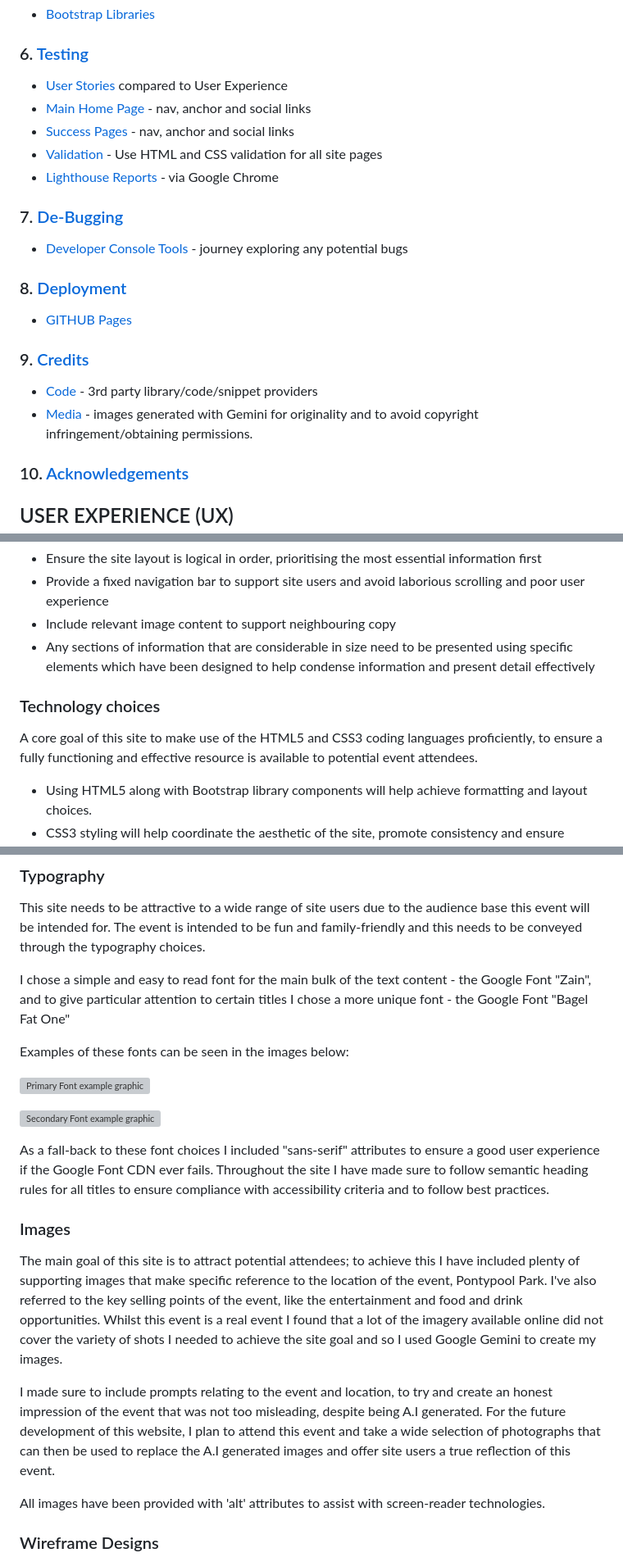
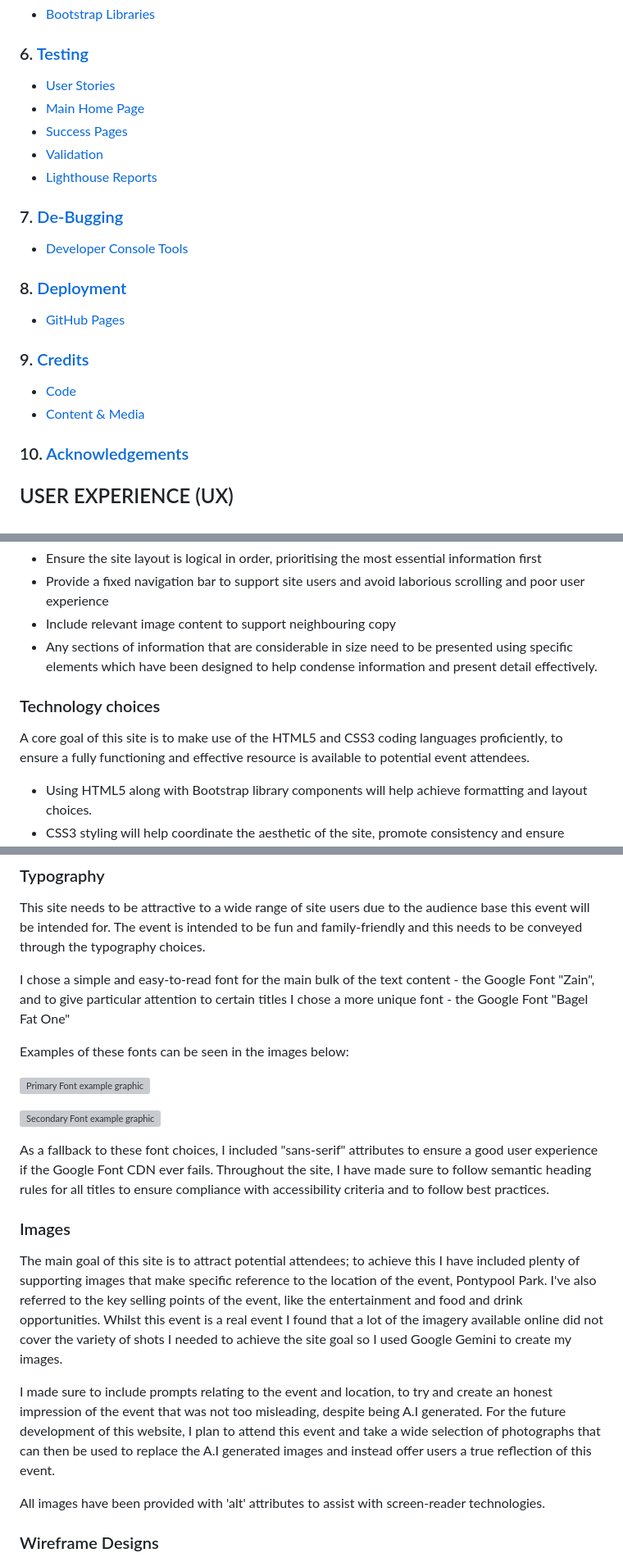
Before and after one commit to JDeakin25/Milestones-Project-1-P3, a Markdown page: README.md, 3 parts joined by grey strips. Shown: that part at 82% size. GitHub-like rendering; grey boxes are pictures that could not be loaded.

```diff
--- a/README.md
+++ b/README.md
@@ -32,21 +32,21 @@ Pontypool Party in the Park is an annual event held for the benefit of the local
   * [Bootstrap Libraries](#bootstrap-libraries)
 
 ### 6. [Testing](#testing)
-  * [User Stories](#user-stories-1) compared to User Experience
-  * [Main Home Page](#main-home-page-tests) - nav, anchor and social links
-  * [Success Pages](#success-pages-tests) - nav, anchor and social links
-  * [Validation](#validation) - Use HTML and CSS validation for all site pages
-  * [Lighthouse Reports](#lighthouse-reports) - via Google Chrome
+  * [User Stories](#user-stories-1)
+  * [Main Home Page](#main-home-page-tests)
+  * [Success Pages](#success-pages-tests)
+  * [Validation](#validation)
+  * [Lighthouse Reports](#lighthouse-reports)
 
 ### 7. [De-Bugging](#de-bugging)
-  * [Developer Console Tools](#developer-console-tools) - journey exploring any potential bugs
+  * [Developer Console Tools](#developer-console-tools)
 
 ### 8. [Deployment](#deployment)
-  * [GITHUB Pages](#github-pages)
+  * [GitHub Pages](#github-pages)
 
 ### 9. [Credits](#credits)
-  * [Code](#code) - 3rd party library/code/snippet providers
-  * [Media](#media) - images generated with Gemini for originality and to avoid copyright infringement/obtaining permissions.
+  * [Code](#code)
+  * [Content & Media](#content-and-media)
 
 ### 10. [Acknowledgements](#acknowledgements)
 
@@ -132,11 +132,11 @@ Pontypool Community Council are the intended site owners and will expect clarity
   - Ensure the site layout is logical in order, prioritising the most essential information first
   - Provide a fixed navigation bar to support site users and avoid laborious scrolling and poor user experience
   - Include relevant image content to support neighbouring copy
-  - Any sections of information that are considerable in size need to be presented using specific elements which have been designed to help condense information and present detail  effectively
+  - Any sections of information that are considerable in size need to be presented using specific elements which have been designed to help condense information and present detail  effectively.
 
   ### Technology choices
 
-  A core goal of this site to make use of the HTML5 and CSS3 coding languages proficiently, to ensure a fully functioning and effective resource is available to potential event attendees.
+  A core goal of this site is to make use of the HTML5 and CSS3 coding languages proficiently, to ensure a fully functioning and effective resource is available to potential event attendees.
 
   - Using HTML5 along with Bootstrap library components will help achieve formatting and layout choices.
   - CSS3 styling will help coordinate the aesthetic of the site, promote consistency and ensure compatibility with different screen sizes.
@@ -184,7 +184,7 @@ The colour palette would need to be soft and subtle to contrast the deeper colou
 
 This site needs to be attractive to a wide range of site users due to the audience base this event will be intended for. The event is intended to be fun and family-friendly and this needs to be conveyed through the typography choices.
 
-I chose a simple and easy to read font for the main bulk of the text content - the Google Font "Zain", and to give particular attention to certain titles I chose a more unique font - the Google Font "Bagel Fat One"
+I chose a simple and easy-to-read font for the main bulk of the text content - the Google Font "Zain", and to give particular attention to certain titles I chose a more unique font - the Google Font "Bagel Fat One"
 
 Examples of these fonts can be seen in the images below:
 
@@ -192,13 +192,13 @@ Examples of these fonts can be seen in the images below:
 
 ![Secondary Font example graphic](docs/font-secondary.webp)
 
-As a fall-back to these font choices I included "sans-serif" attributes to ensure a good user experience if the Google Font CDN ever fails. Throughout the site I have made sure to follow semantic heading rules for all titles to ensure compliance with accessibility criteria and to follow best practices.
+As a fallback to these font choices, I included "sans-serif" attributes to ensure a good user experience if the Google Font CDN ever fails. Throughout the site, I have made sure to follow semantic heading rules for all titles to ensure compliance with accessibility criteria and to follow best practices.
 
 ### Images
 
-The main goal of this site is to attract potential attendees; to achieve this I have included plenty of supporting images that make specific reference to the location of the event, Pontypool Park. I've also referred to the key selling points of the event, like the entertainment and food and drink opportunities. Whilst this event is a real event I found that a lot of the imagery available online did not cover the variety of shots I needed to achieve the site goal and so I used Google Gemini to create my images.
+The main goal of this site is to attract potential attendees; to achieve this I have included plenty of supporting images that make specific reference to the location of the event, Pontypool Park. I've also referred to the key selling points of the event, like the entertainment and food and drink opportunities. Whilst this event is a real event I found that a lot of the imagery available online did not cover the variety of shots I needed to achieve the site goal so I used Google Gemini to create my images.
 
-I made sure to include prompts relating to the event and location, to try and create an honest impression of the event that was not too misleading, despite being A.I generated. For the future development of this website, I plan to attend this event and take a wide selection of photographs that can then be used to replace the A.I generated images and offer site users a true reflection of this event.
+I made sure to include prompts relating to the event and location, to try and create an honest impression of the event that was not too misleading, despite being A.I generated. For the future development of this website, I plan to attend this event and take a wide selection of photographs that can then be used to replace the A.I generated images and instead offer users a true reflection of this event.
 
 All images have been provided with 'alt' attributes to assist with screen-reader technologies.
 
```
Also changed, not shown: other parts of README.md (+61 -41 lines).
